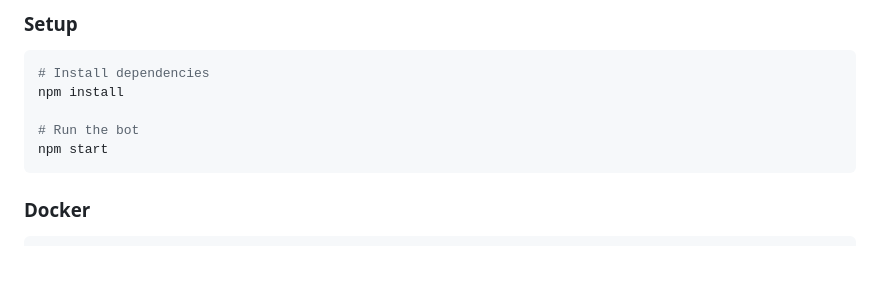
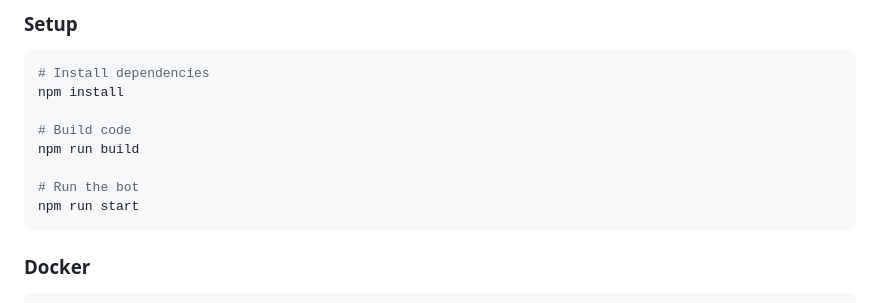
Before and after one commit to anc95/ChatGPT-CodeReview, a Markdown page: README.md, the part around the change. Rendered like a GitHub page; blank space fills up the shorter version.

Commit message:
fix: add description build step at readme.

````diff
--- a/README.md
+++ b/README.md
@@ -92,8 +92,11 @@ pm2 start pm2.config.cjs
 # Install dependencies
 npm install
 
+# Build code
+npm run build
+
 # Run the bot
-npm start
+npm run start
 ```
 
 ### Docker
````
